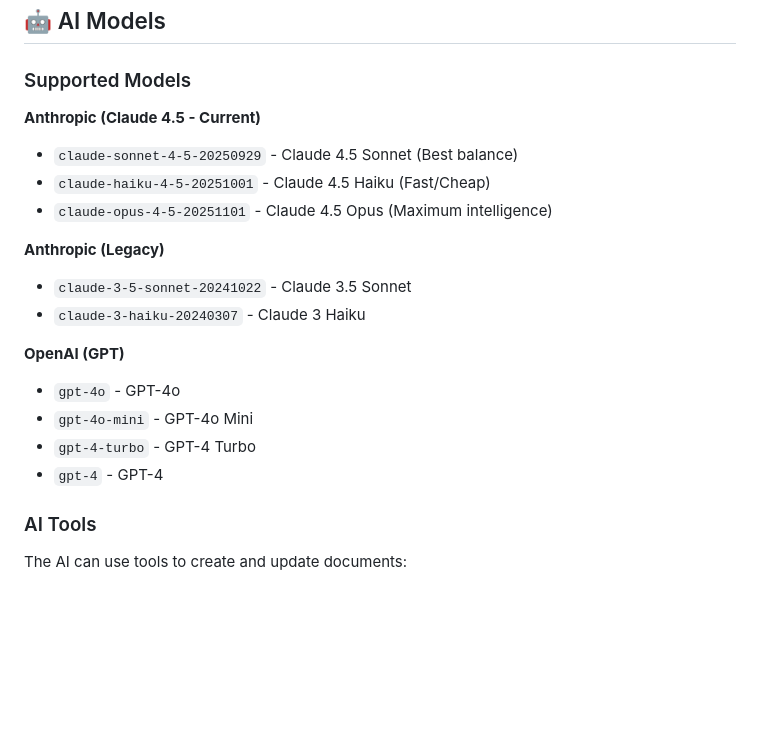
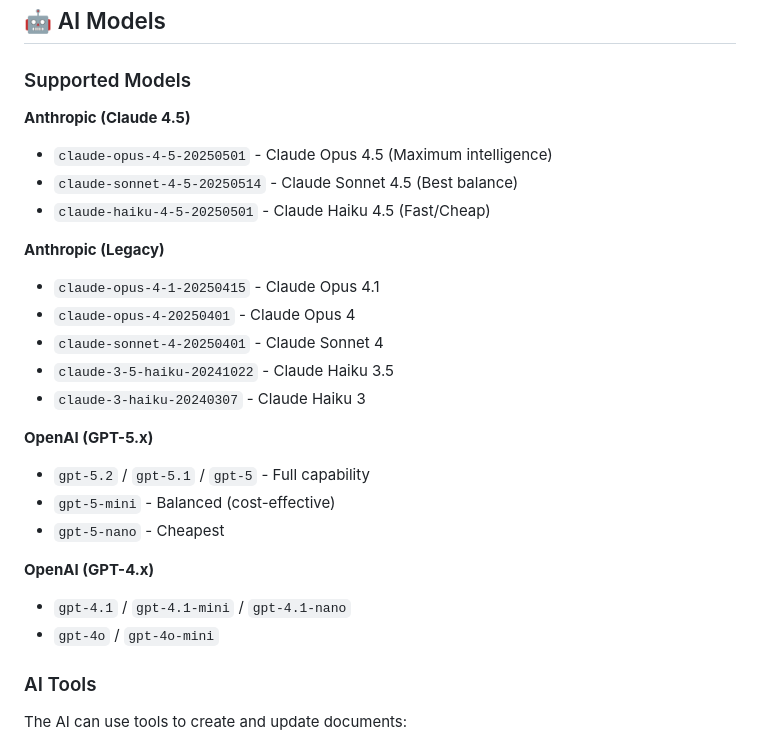
Before and after one commit to mbolli/ai-chatbot, a Markdown page: README.md, the part around one of its changes. Drawn GitHub-style; blank space fills up the shorter version.

```diff
--- a/README.md
+++ b/README.md
@@ -242,20 +255,26 @@ The application follows the Command Query Responsibility Segregation pattern:
 
 ### Supported Models
 
-**Anthropic (Claude 4.5 - Current)**
-- `claude-sonnet-4-5-20250929` - Claude 4.5 Sonnet (Best balance)
-- `claude-haiku-4-5-20251001` - Claude 4.5 Haiku (Fast/Cheap)
-- `claude-opus-4-5-20251101` - Claude 4.5 Opus (Maximum intelligence)
+**Anthropic (Claude 4.5)**
+- `claude-opus-4-5-20250501` - Claude Opus 4.5 (Maximum intelligence)
+- `claude-sonnet-4-5-20250514` - Claude Sonnet 4.5 (Best balance)
+- `claude-haiku-4-5-20250501` - Claude Haiku 4.5 (Fast/Cheap)
 
 **Anthropic (Legacy)**
-- `claude-3-5-sonnet-20241022` - Claude 3.5 Sonnet
-- `claude-3-haiku-20240307` - Claude 3 Haiku
+- `claude-opus-4-1-20250415` - Claude Opus 4.1
+- `claude-opus-4-20250401` - Claude Opus 4
+- `claude-sonnet-4-20250401` - Claude Sonnet 4
+- `claude-3-5-haiku-20241022` - Claude Haiku 3.5
+- `claude-3-haiku-20240307` - Claude Haiku 3
 
-**OpenAI (GPT)**
-- `gpt-4o` - GPT-4o
-- `gpt-4o-mini` - GPT-4o Mini
-- `gpt-4-turbo` - GPT-4 Turbo
-- `gpt-4` - GPT-4
+**OpenAI (GPT-5.x)**
+- `gpt-5.2` / `gpt-5.1` / `gpt-5` - Full capability
+- `gpt-5-mini` - Balanced (cost-effective)
+- `gpt-5-nano` - Cheapest
+
+**OpenAI (GPT-4.x)**
+- `gpt-4.1` / `gpt-4.1-mini` / `gpt-4.1-nano`
+- `gpt-4o` / `gpt-4o-mini`
 
 ### AI Tools
 
```
Also changed, not shown: other parts of README.md (+26 -13 lines).
